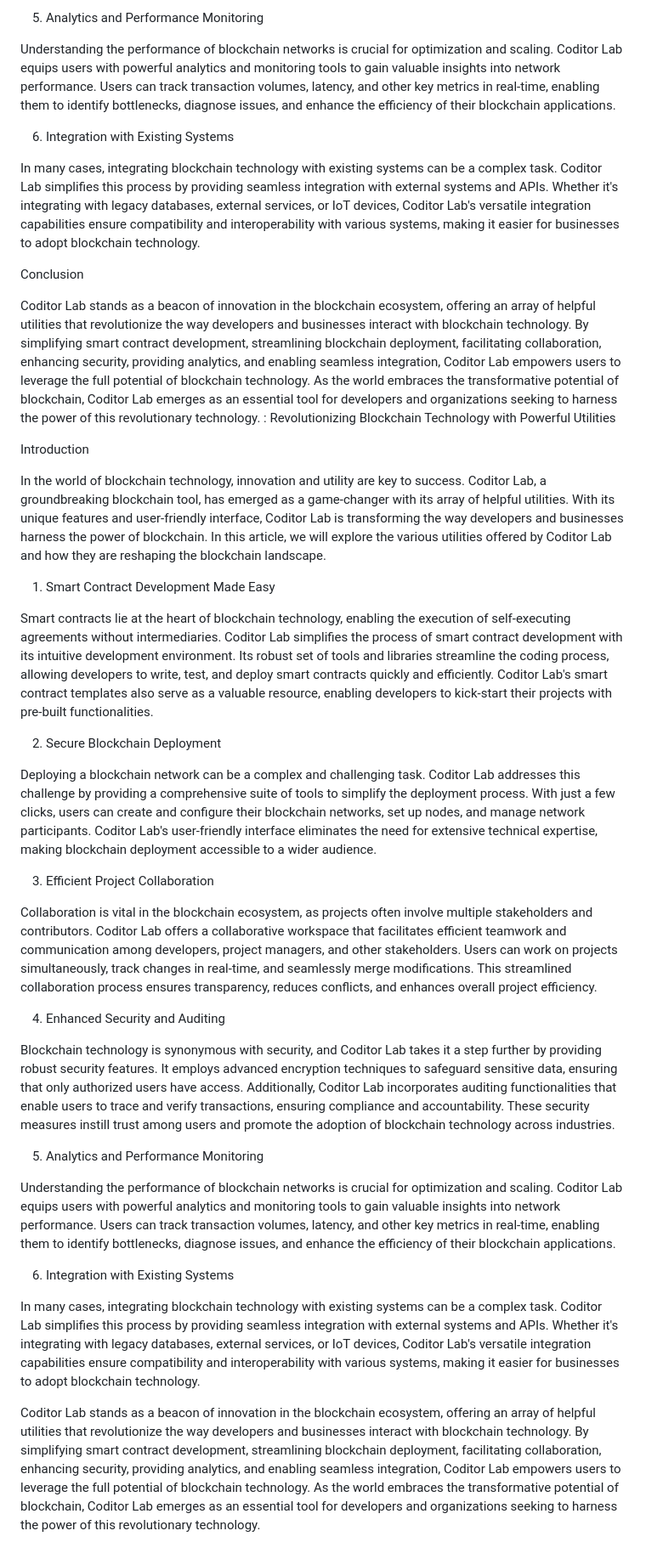
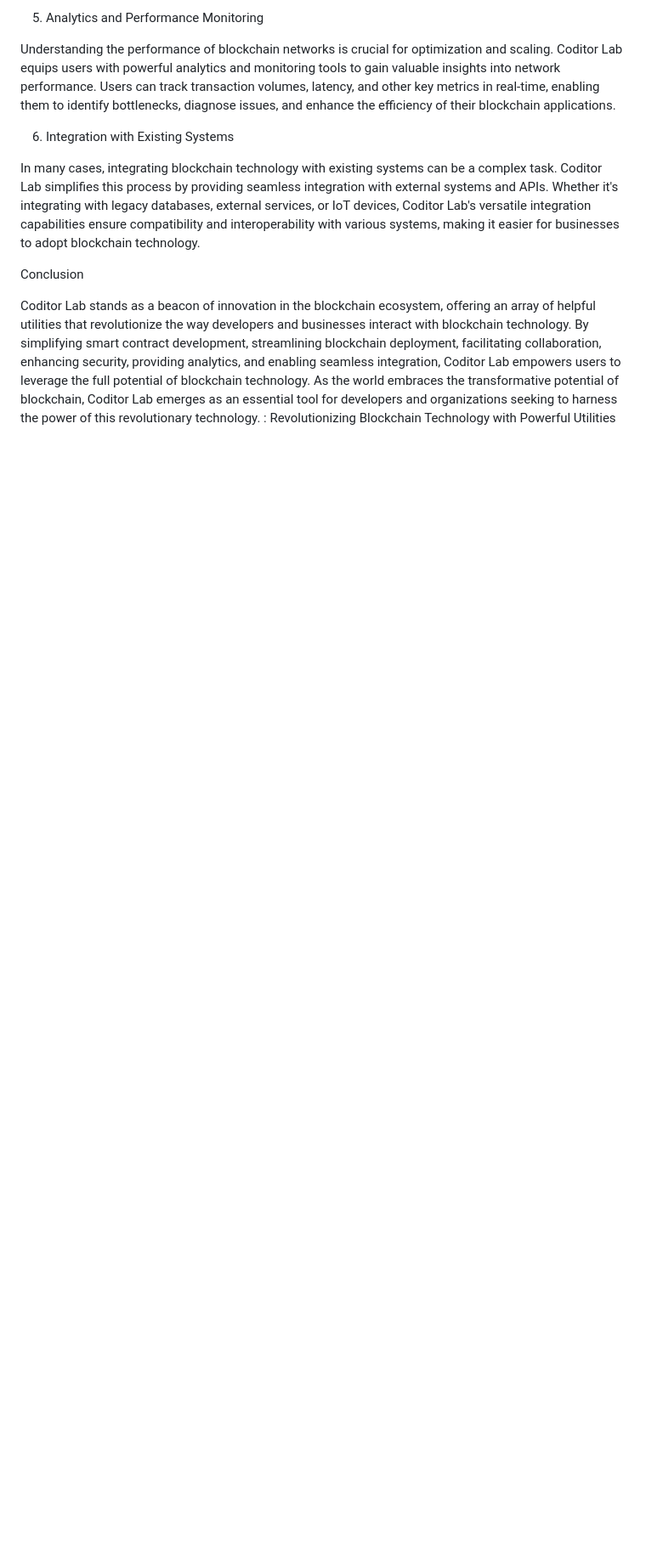
Before and after one commit to coditorlab/coditorlab.github.io, a Markdown page: README.md, the part around the change. Shown: that part at 85% size. Drawn GitHub-style; blank space fills up the shorter version.

```diff
--- a/README.md
+++ b/README.md
@@ -35,34 +35,4 @@ Conclusion
 
 Coditor Lab stands as a beacon of innovation in the blockchain ecosystem, offering an array of helpful utilities that revolutionize the way developers and businesses interact with blockchain technology. By simplifying smart contract development, streamlining blockchain deployment, facilitating collaboration, enhancing security, providing analytics, and enabling seamless integration, Coditor Lab empowers users to leverage the full potential of blockchain technology. As the world embraces the transformative potential of blockchain, Coditor Lab emerges as an essential tool for developers and organizations seeking to harness the power of this revolutionary technology.
 : Revolutionizing Blockchain Technology with Powerful Utilities
-
-Introduction
-
-In the world of blockchain technology, innovation and utility are key to success. Coditor Lab, a groundbreaking blockchain tool, has emerged as a game-changer with its array of helpful utilities. With its unique features and user-friendly interface, Coditor Lab is transforming the way developers and businesses harness the power of blockchain. In this article, we will explore the various utilities offered by Coditor Lab and how they are reshaping the blockchain landscape.
-
-1. Smart Contract Development Made Easy
-
-Smart contracts lie at the heart of blockchain technology, enabling the execution of self-executing agreements without intermediaries. Coditor Lab simplifies the process of smart contract development with its intuitive development environment. Its robust set of tools and libraries streamline the coding process, allowing developers to write, test, and deploy smart contracts quickly and efficiently. Coditor Lab's smart contract templates also serve as a valuable resource, enabling developers to kick-start their projects with pre-built functionalities.
-
-2. Secure Blockchain Deployment
-
-Deploying a blockchain network can be a complex and challenging task. Coditor Lab addresses this challenge by providing a comprehensive suite of tools to simplify the deployment process. With just a few clicks, users can create and configure their blockchain networks, set up nodes, and manage network participants. Coditor Lab's user-friendly interface eliminates the need for extensive technical expertise, making blockchain deployment accessible to a wider audience.
-
-3. Efficient Project Collaboration
-
-Collaboration is vital in the blockchain ecosystem, as projects often involve multiple stakeholders and contributors. Coditor Lab offers a collaborative workspace that facilitates efficient teamwork and communication among developers, project managers, and other stakeholders. Users can work on projects simultaneously, track changes in real-time, and seamlessly merge modifications. This streamlined collaboration process ensures transparency, reduces conflicts, and enhances overall project efficiency.
-
-4. Enhanced Security and Auditing
-
-Blockchain technology is synonymous with security, and Coditor Lab takes it a step further by providing robust security features. It employs advanced encryption techniques to safeguard sensitive data, ensuring that only authorized users have access. Additionally, Coditor Lab incorporates auditing functionalities that enable users to trace and verify transactions, ensuring compliance and accountability. These security measures instill trust among users and promote the adoption of blockchain technology across industries.
-
-5. Analytics and Performance Monitoring
-
-Understanding the performance of blockchain networks is crucial for optimization and scaling. Coditor Lab equips users with powerful analytics and monitoring tools to gain valuable insights into network performance. Users can track transaction volumes, latency, and other key metrics in real-time, enabling them to identify bottlenecks, diagnose issues, and enhance the efficiency of their blockchain applications.
-
-6. Integration with Existing Systems
-
-In many cases, integrating blockchain technology with existing systems can be a complex task. Coditor Lab simplifies this process by providing seamless integration with external systems and APIs. Whether it's integrating with legacy databases, external services, or IoT devices, Coditor Lab's versatile integration capabilities ensure compatibility and interoperability with various systems, making it easier for businesses to adopt blockchain technology.
-
-Coditor Lab stands as a beacon of innovation in the blockchain ecosystem, offering an array of helpful utilities that revolutionize the way developers and businesses interact with blockchain technology. By simplifying smart contract development, streamlining blockchain deployment, facilitating collaboration, enhancing security, providing analytics, and enabling seamless integration, Coditor Lab empowers users to leverage the full potential of blockchain technology. As the world embraces the transformative potential of blockchain, Coditor Lab emerges as an essential tool for developers and organizations seeking to harness the power of this revolutionary technology.
 </article>
```
